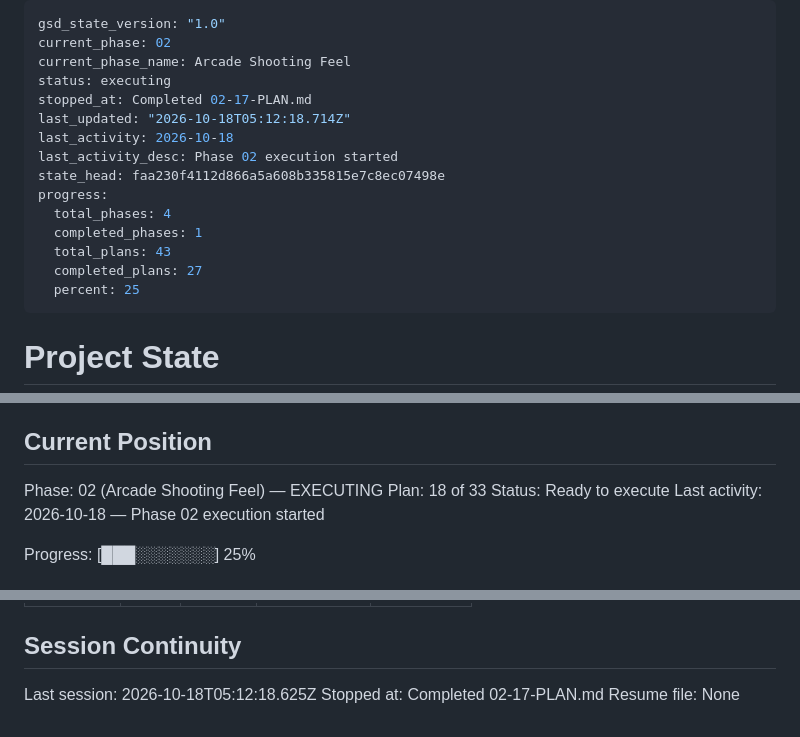
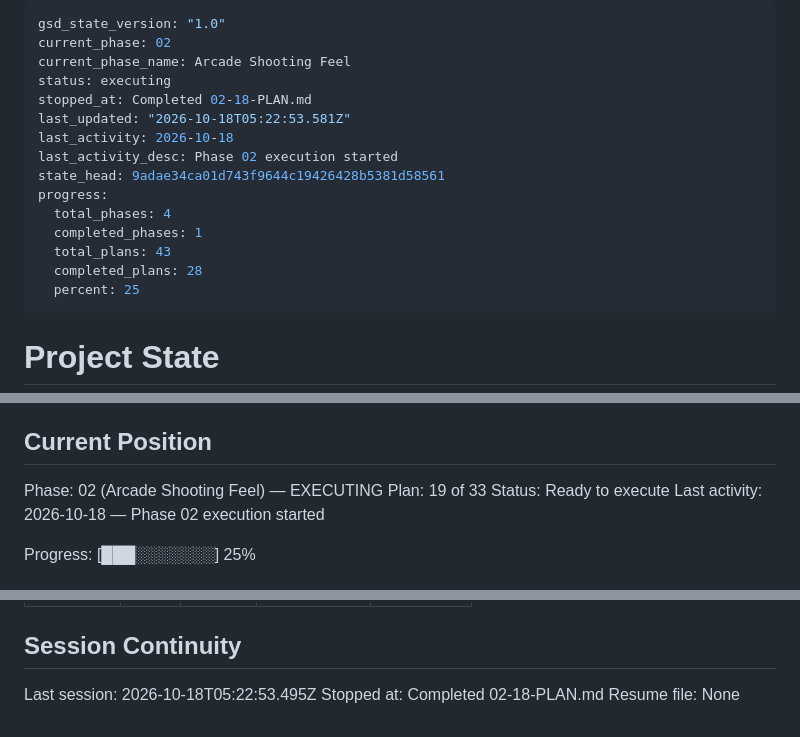
Before and after one commit to rguillon/Stratoburst, a Markdown page: .planning/STATE.md, 3 parts joined by grey strips. Rendered like a GitHub page.

Commit message:
docs(02-18): complete enemy fire plan

```diff
--- a/.planning/STATE.md
+++ b/.planning/STATE.md
@@ -3,16 +3,16 @@ gsd_state_version: "1.0"
 current_phase: 02
 current_phase_name: Arcade Shooting Feel
 status: executing
-stopped_at: Completed 02-17-PLAN.md
-last_updated: "2026-10-18T05:12:18.714Z"
+stopped_at: Completed 02-18-PLAN.md
+last_updated: "2026-10-18T05:22:53.581Z"
 last_activity: 2026-10-18
 last_activity_desc: Phase 02 execution started
-state_head: faa230f4112d866a5a608b335815e7c8ec07498e
+state_head: 9adae34ca01d743f9644c19426428b5381d58561
 progress:
   total_phases: 4
   completed_phases: 1
   total_plans: 43
-  completed_plans: 27
+  completed_plans: 28
   percent: 25
 ---
 
@@ -28,7 +28,7 @@ See: .planning/PROJECT.md (updated 2026-10-17)
 ## Current Position
 
 Phase: 02 (Arcade Shooting Feel) — EXECUTING
-Plan: 18 of 33
+Plan: 19 of 33
 Status: Ready to execute
 Last activity: 2026-10-18 — Phase 02 execution started
 
@@ -167,6 +170,6 @@ Items acknowledged and deferred at milestone close, most recent first:
 
 ## Session Continuity
 
-Last session: 2026-10-18T05:12:18.625Z
-Stopped at: Completed 02-17-PLAN.md
+Last session: 2026-10-18T05:22:53.495Z
+Stopped at: Completed 02-18-PLAN.md
 Resume file: None
```
Also changed, not shown: other parts of .planning/STATE.md (+3 -0 lines), .planning/ROADMAP.md (+3 -3 lines), 1 other file.
